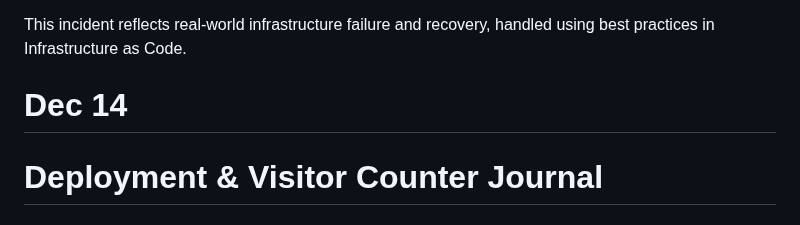
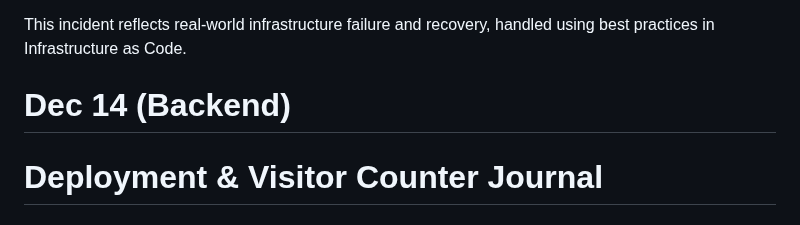
Before and after one commit to zpalevani/cloud-resume-challenge, a Markdown page: AWS/README.md, the part around the change. GitHub-like rendering.

Commit message:
readme format edits

```diff
--- a/AWS/README.md
+++ b/AWS/README.md
@@ -404,7 +404,7 @@ During an AWS deployment of my Cloud Resume Challenge project, the site became u
 
 This incident reflects real-world infrastructure failure and recovery, handled using best practices in Infrastructure as Code.
 
-# Dec 14
+# Dec 14 (Backend)
 
 # Deployment & Visitor Counter Journal
 
```
